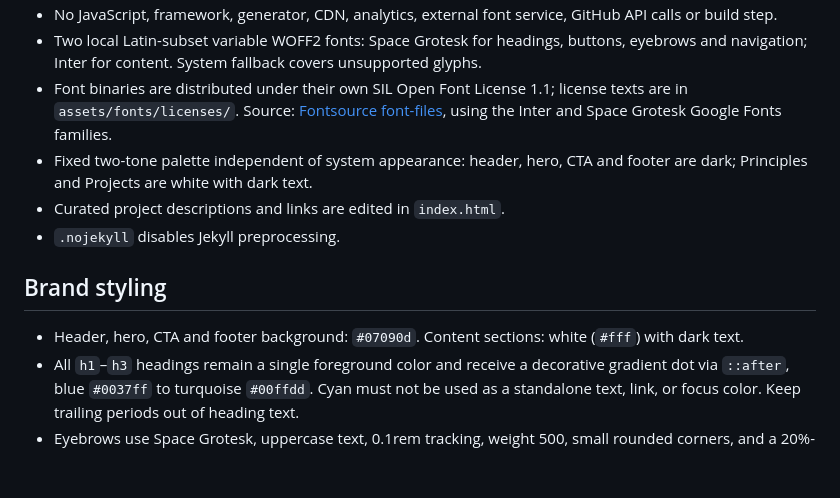
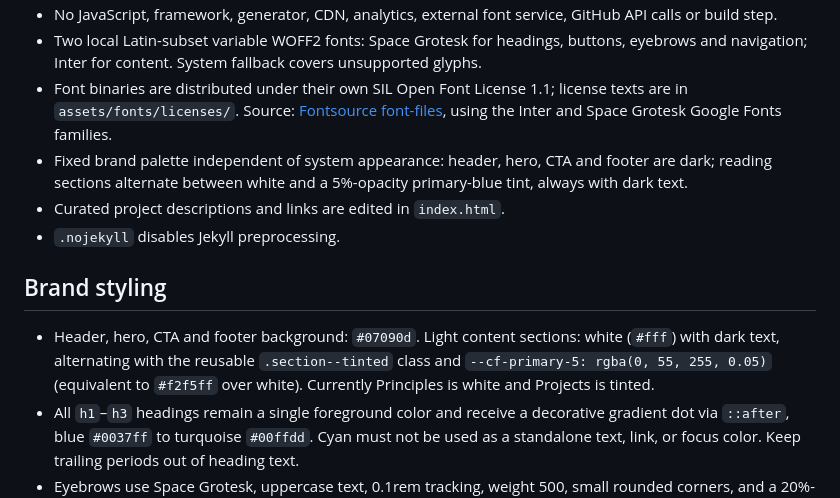
Before and after one commit to Core-Blueprint/core-blueprint.github.io, a Markdown page: README.md, the part around the change. Drawn GitHub-style; blank space fills up the shorter version.

Commit message:
docs(site): record light-section alternation and primary tint

```diff
--- a/README.md
+++ b/README.md
@@ -12,12 +12,12 @@ The static organisation website for [Core Blueprint](https://github.com/Core-Blu
 - No JavaScript, framework, generator, CDN, analytics, external font service, GitHub API calls or build step.
 - Two local Latin-subset variable WOFF2 fonts: Space Grotesk for headings, buttons, eyebrows and navigation; Inter for content. System fallback covers unsupported glyphs.
 - Font binaries are distributed under their own SIL Open Font License 1.1; license texts are in `assets/fonts/licenses/`. Source: [Fontsource font-files](https://github.com/fontsource/font-files/tree/main/fonts/variable), using the Inter and Space Grotesk Google Fonts families.
-- Fixed two-tone palette independent of system appearance: header, hero, CTA and footer are dark; Principles and Projects are white with dark text.
+- Fixed brand palette independent of system appearance: header, hero, CTA and footer are dark; reading sections alternate between white and a 5%-opacity primary-blue tint, always with dark text.
 - Curated project descriptions and links are edited in `index.html`.
 - `.nojekyll` disables Jekyll preprocessing.
 
 ## Brand styling
-- Header, hero, CTA and footer background: `#07090d`. Content sections: white (`#fff`) with dark text.
+- Header, hero, CTA and footer background: `#07090d`. Light content sections: white (`#fff`) with dark text, alternating with the reusable `.section--tinted` class and `--cf-primary-5: rgba(0, 55, 255, 0.05)` (equivalent to `#f2f5ff` over white). Currently Principles is white and Projects is tinted.
 - All `h1`–`h3` headings remain a single foreground color and receive a decorative gradient dot via `::after`, blue `#0037ff` to turquoise `#00ffdd`. Cyan must not be used as a standalone text, link, or focus color. Keep trailing periods out of heading text.
 - Eyebrows use Space Grotesk, uppercase text, 0.1rem tracking, weight 500, small rounded corners, and a 20%-opacity primary-blue background (`rgba(0, 55, 255, 0.2)`). Padding and font size are provisional local mappings until source-site spacing tokens are provided.
 - Number labels use reduced opacity on the inherited text color rather than a cyan accent.
```
